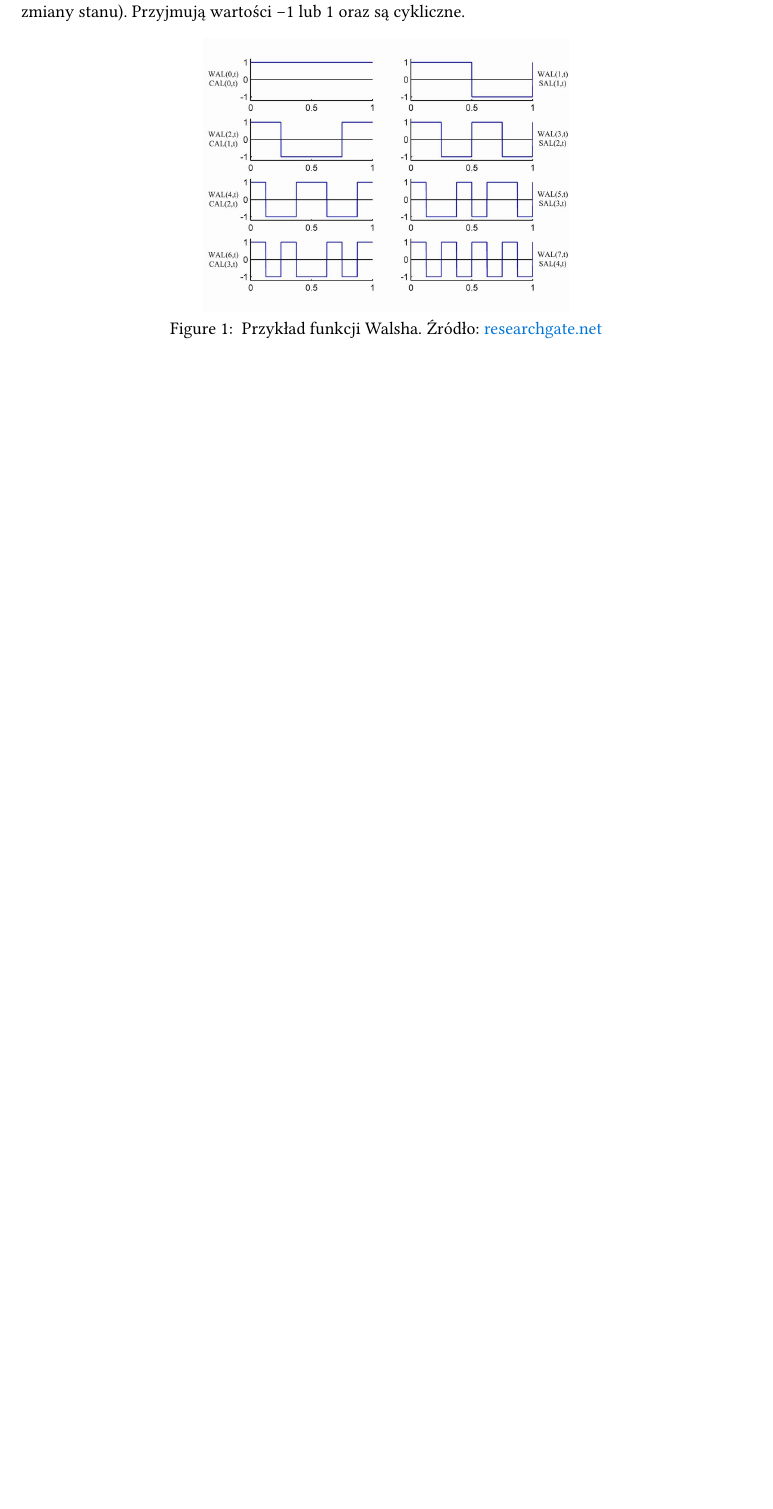
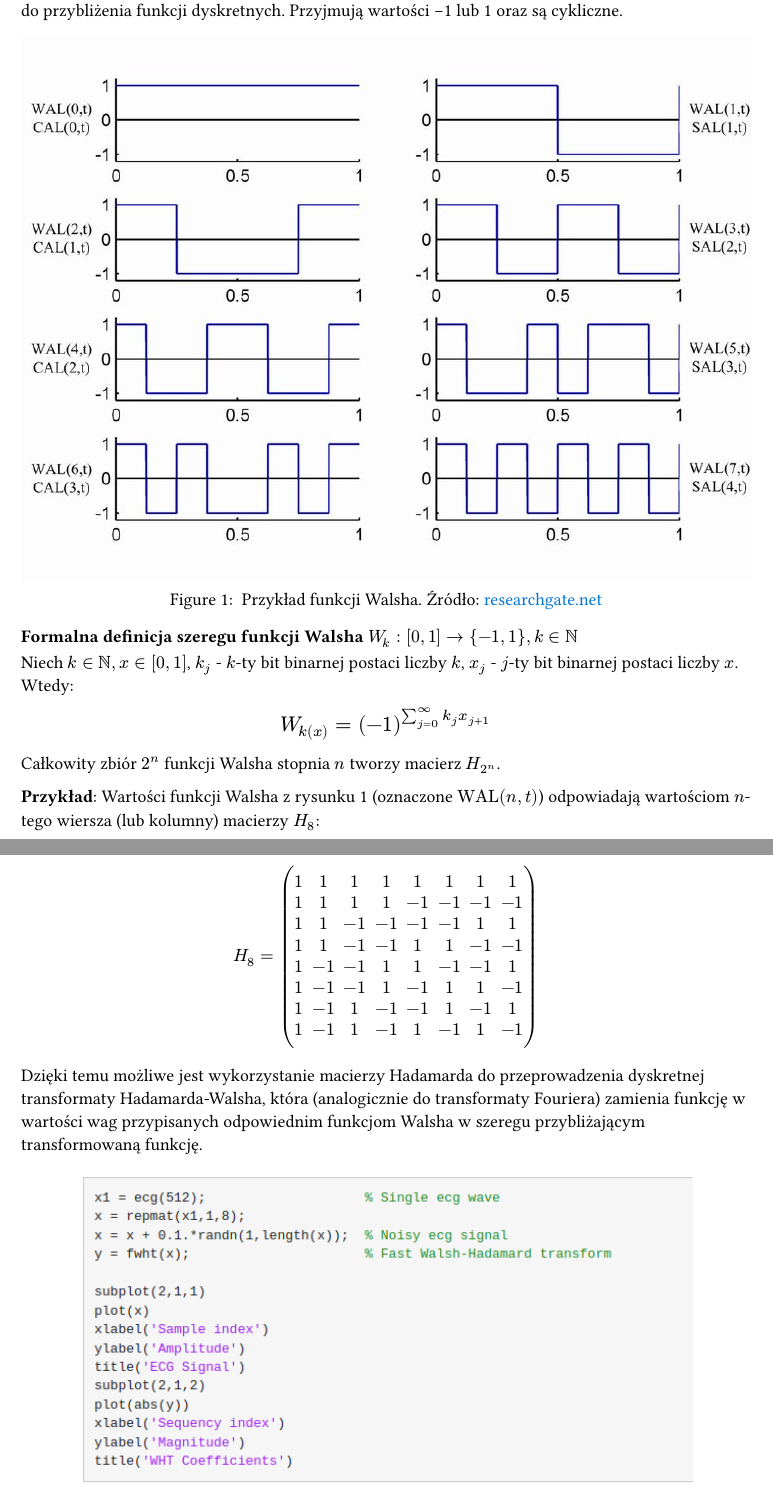
Before and after one commit to two-guys-doin-projects/hadamard-matrices, a Typst document (chapters/3_zastosowania.typ): part of the page before the commit and two parts of pages 1 and 2 of 2 after it, the two joined at a grey line, cut so that both start at the same text, the shorter picture padded with empty space. Compiled offline with Typst 0.15.

Commit message:
chapter 3: add Walsh transform section

```diff
--- a/chapters/3_zastosowania.typ
+++ b/chapters/3_zastosowania.typ
@@ -14,0 +16,16 @@ Funkcje Walsha są dyskretną alternatywą szeregu Fouriera; zbiór funkcji Wals
+=== Formalna definicja szeregu funkcji Walsha $W_k: [0,1] -> {-1, 1}, k in NN$
+
+Niech $k in NN, x in [0, 1]$, $k_j$ - $k$-ty bit binarnej postaci liczby $k$, $x_j$ - $j$-ty bit binarnej postaci liczby $x$. Wtedy:
+#text(size: 1.2em)[
+  #align(center)[
+    $W_k(x) = (-1)^(sum_(j=0)^(infinity)k_j x_(j+1))$
+  ]
+]
+
+Całkowity zbiór $2^n$ funkcji Walsha stopnia $n$ tworzy macierz $H_(2^n)$.
+
+*Przykład*: Wartości funkcji Walsha z rysunku 1 (oznaczone $"WAL"(n, t)$) odpowiadają wartościom $n$-tego wiersza (lub kolumny) macierzy $H_8$:
+
+$ H_8 =
+mat(
+     1,     1,     1,     1,     1,     1,     1,     1;
@@ -14,0 +38,8 @@ Funkcje Walsha są dyskretną alternatywą szeregu Fouriera; zbiór funkcji Wals
+     1,    -1,     1,    -1,     1,    -1,     1,    -1;
+)
+$
+
+Dzięki temu możliwe jest wykorzystanie macierzy Hadamarda do przeprowadzenia dyskretnej transformaty Hadamarda-Walsha, która (analogicznie do transformaty Fouriera) zamienia funkcję w wartości wag przypisanych odpowiednim funkcjom Walsha w szeregu przybliżającym transformowaną funkcję.
+
+
+#figure(
```
Also changed, not shown: chapters/images/chapter_3/2_fwht.png (added), chapters/3_zastosowania.typ (16 more changed lines).
